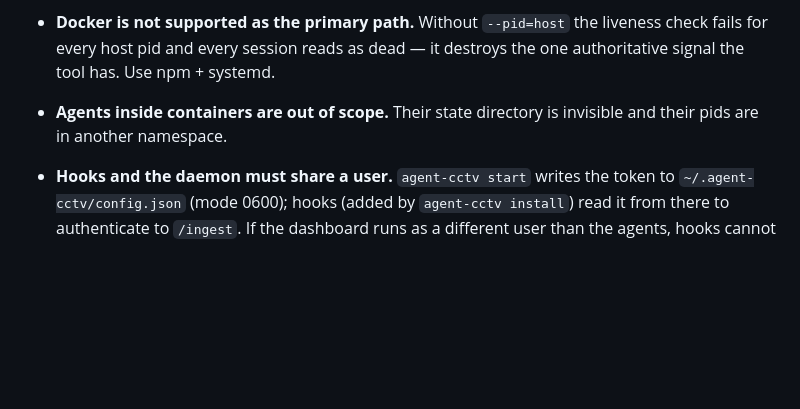
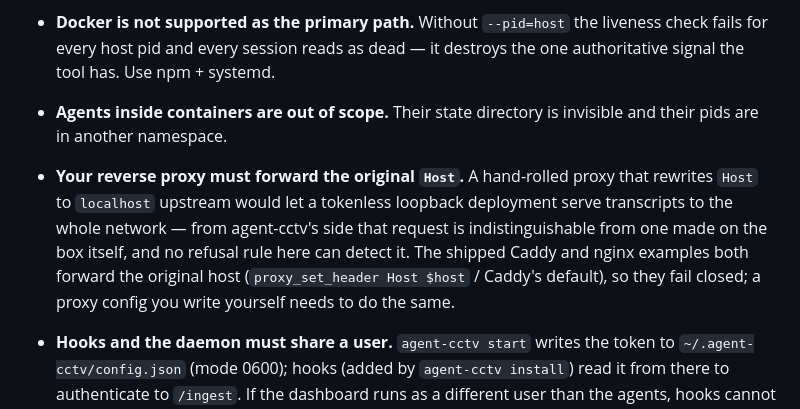
Before and after one commit to shahriarshm/agent-cctv, a Markdown page: README.md, the part around the change. Rendered like a GitHub page; blank space fills up the shorter version.

Commit message:
docs: warn that a Host-rewriting reverse proxy defeats the loopback boundary
A hand-rolled proxy that rewrites Host to localhost upstream makes a
tokenless loopback deployment indistinguishable, from agent-cctv's side, from
a request made on the box itself — no refusal rule here can detect that. The
shipped Caddy and nginx examples both forward the original host and so fail
closed; say that too, so a custom proxy config knows what to preserve.

```diff
--- a/README.md
+++ b/README.md
@@ -272,6 +272,13 @@ record, and on this topology they are on the same disk.
   it destroys the one authoritative signal the tool has. Use npm + systemd.
 - **Agents inside containers are out of scope.** Their state directory is
   invisible and their pids are in another namespace.
+- **Your reverse proxy must forward the original `Host`.** A hand-rolled proxy
+  that rewrites `Host` to `localhost` upstream would let a tokenless loopback
+  deployment serve transcripts to the whole network — from agent-cctv's side
+  that request is indistinguishable from one made on the box itself, and no
+  refusal rule here can detect it. The shipped Caddy and nginx examples both
+  forward the original host (`proxy_set_header Host $host` / Caddy's default),
+  so they fail closed; a proxy config you write yourself needs to do the same.
 - **Hooks and the daemon must share a user.** `agent-cctv start` writes the
   token to `~/.agent-cctv/config.json` (mode 0600); hooks (added by
   `agent-cctv install`) read it from there to authenticate to `/ingest`. If the
```
